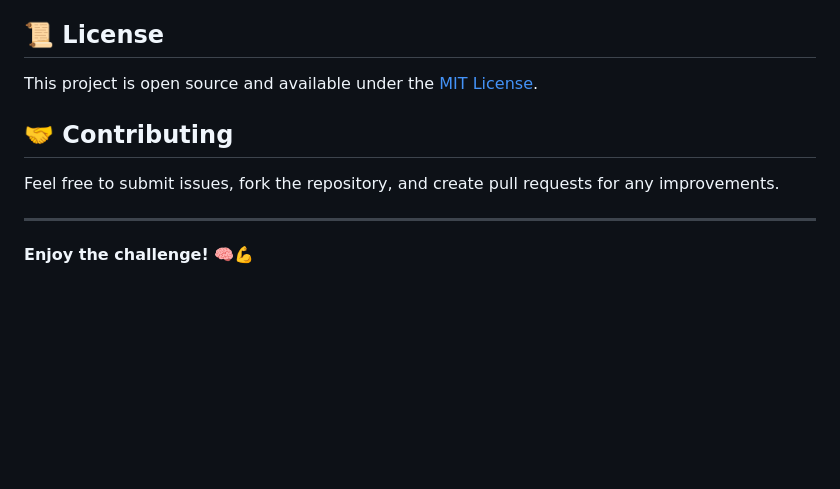
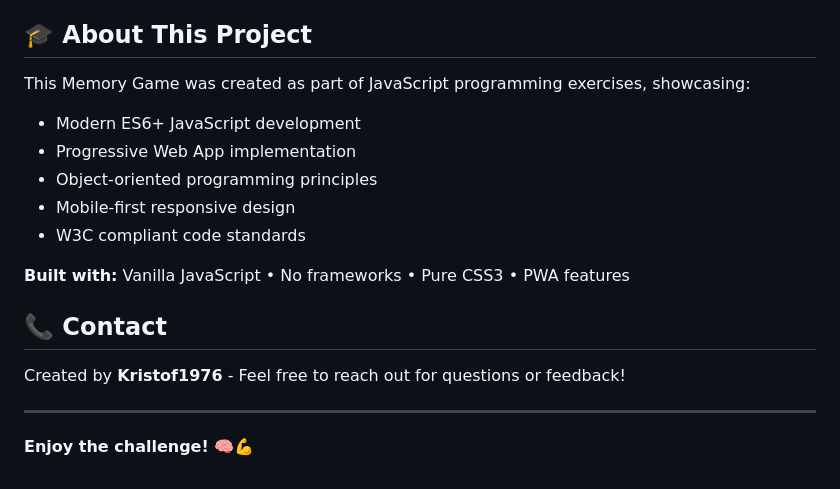
Before and after one commit to Kristof1976/Memory, a Markdown page: README.md, the part around the change. GitHub-like rendering; blank space fills up the shorter version.

Commit message:
Update README for educational context
- Removed MIT License (not needed for school project)
- Updated About section to highlight educational purpose
- Added technology stack highlights
- More appropriate for portfolio/school submission
- Professional but realistic tone

```diff
--- a/README.md
+++ b/README.md
@@ -167,13 +167,20 @@ php -S localhost:8000
 - [ ] Sound effects and music
 - [ ] Haptic feedback on mobile
 
-## 📜 License
+## 🎓 About This Project
 
-This project is open source and available under the [MIT License](LICENSE).
+This Memory Game was created as part of JavaScript programming exercises, showcasing:
+- Modern ES6+ JavaScript development
+- Progressive Web App implementation
+- Object-oriented programming principles
+- Mobile-first responsive design
+- W3C compliant code standards
 
-## 🤝 Contributing
+**Built with:** Vanilla JavaScript • No frameworks • Pure CSS3 • PWA features
 
-Feel free to submit issues, fork the repository, and create pull requests for any improvements.
+## 📞 Contact
+
+Created by **Kristof1976** - Feel free to reach out for questions or feedback!
 
 ---
 
```
